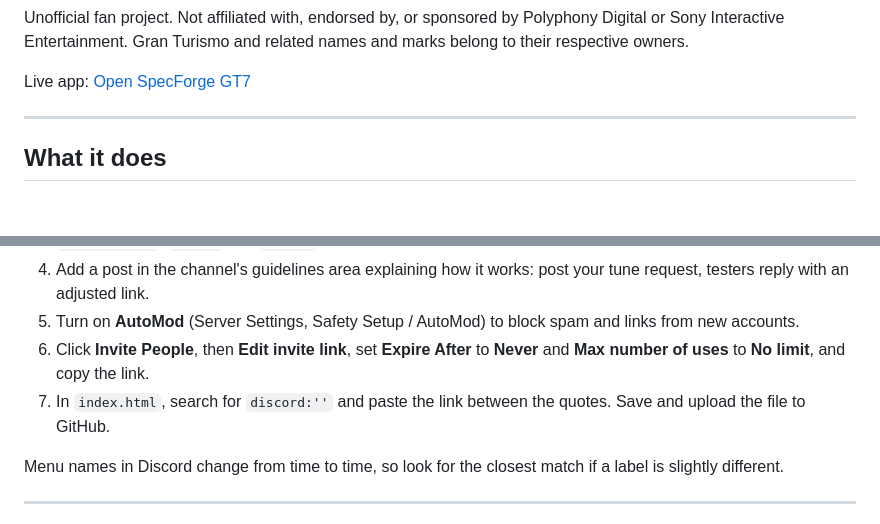
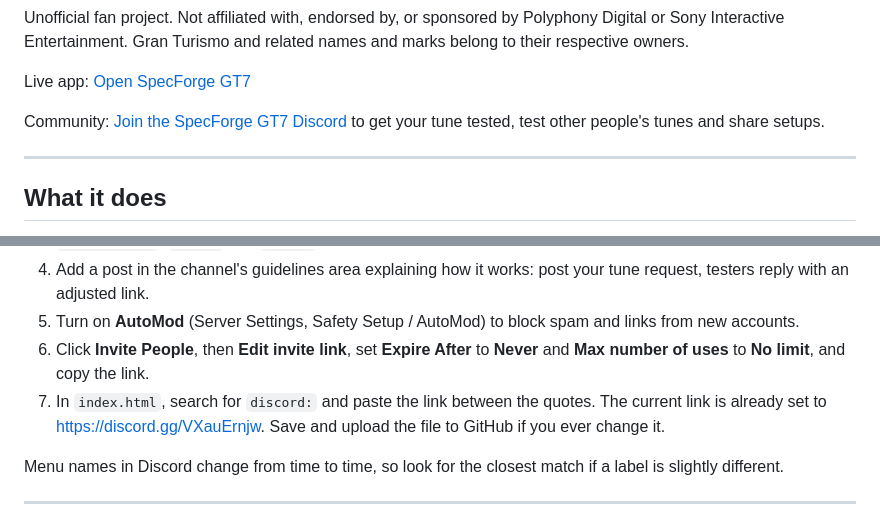
Before and after one commit to Harty551655/SpecForge-GT7-Setup-Sheets, a Markdown page: README.md, 2 parts joined by grey strips. Drawn GitHub-style; blank space fills up the shorter version.

Commit message:
Enhance README with Discord link and update instructions
Added a Discord community link and clarified instructions for updating the Discord link in index.html.

```diff
--- a/README.md
+++ b/README.md
@@ -5,6 +5,8 @@ A free, single-page tool that generates a starting tuning sheet for any car in G
 Unofficial fan project. Not affiliated with, endorsed by, or sponsored by Polyphony Digital or Sony Interactive Entertainment. Gran Turismo and related names and marks belong to their respective owners.
 
 Live app: [Open SpecForge GT7](https://harty551655.github.io/SpecForge-GT7-Setup-Sheets/)
+
+Community: [Join the SpecForge GT7 Discord](https://discord.gg/VXauErnjw) to get your tune tested, test other people's tunes and share setups.
 
 ---
 
@@ -136,7 +138,7 @@ Upload a new `index.html` with the same name (**Add file**, then **Upload files*
 4. Add a post in the channel's guidelines area explaining how it works: post your tune request, testers reply with an adjusted link.
 5. Turn on **AutoMod** (Server Settings, Safety Setup / AutoMod) to block spam and links from new accounts.
 6. Click **Invite People**, then **Edit invite link**, set **Expire After** to **Never** and **Max number of uses** to **No limit**, and copy the link.
-7. In `index.html`, search for `discord:''` and paste the link between the quotes. Save and upload the file to GitHub.
+7. In `index.html`, search for `discord:` and paste the link between the quotes. The current link is already set to https://discord.gg/VXauErnjw. Save and upload the file to GitHub if you ever change it.
 
 Menu names in Discord change from time to time, so look for the closest match if a label is slightly different.
 
```
